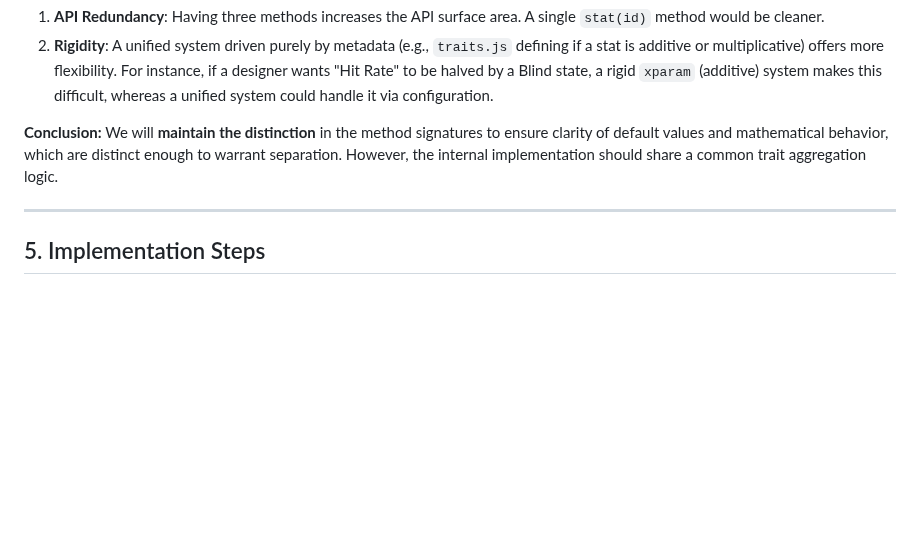
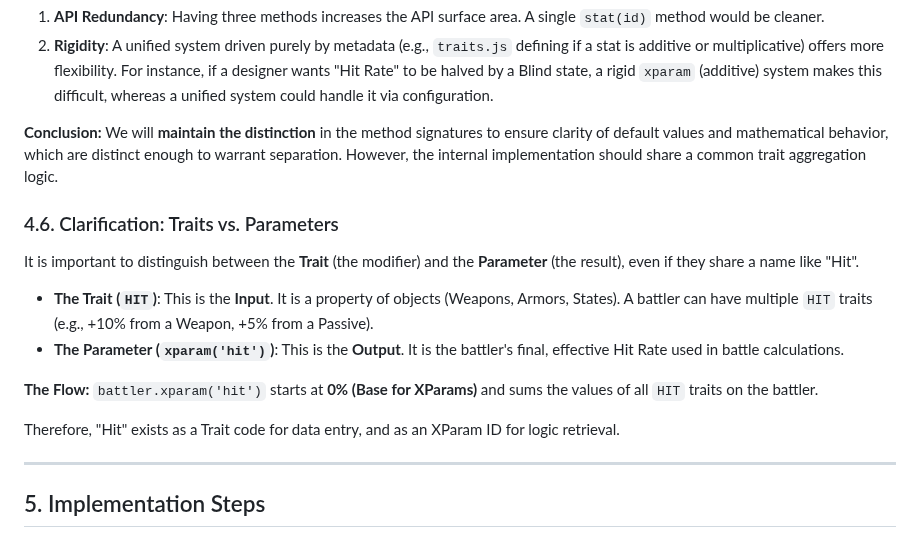
Before and after one commit to JosephSerUSP/Stillnight-Win3.1, a Markdown page: ARCHITECTURE_PROPOSAL.md, the part around the change. GitHub-like rendering; blank space fills up the shorter version.

```diff
--- a/ARCHITECTURE_PROPOSAL.md
+++ b/ARCHITECTURE_PROPOSAL.md
@@ -115,6 +115,17 @@ The distinction between `param` (Base Parameters), `xparam` (Ex-Parameters), and
 **Conclusion:**
 We will **maintain the distinction** in the method signatures to ensure clarity of default values and mathematical behavior, which are distinct enough to warrant separation. However, the internal implementation should share a common trait aggregation logic.
 
+### 4.6. Clarification: Traits vs. Parameters
+It is important to distinguish between the **Trait** (the modifier) and the **Parameter** (the result), even if they share a name like "Hit".
+
+*   **The Trait (`HIT`)**: This is the **Input**. It is a property of objects (Weapons, Armors, States). A battler can have multiple `HIT` traits (e.g., +10% from a Weapon, +5% from a Passive).
+*   **The Parameter (`xparam('hit')`)**: This is the **Output**. It is the battler's final, effective Hit Rate used in battle calculations.
+
+**The Flow:**
+`battler.xparam('hit')` starts at **0% (Base for XParams)** and sums the values of all `HIT` traits on the battler.
+
+Therefore, "Hit" exists as a Trait code for data entry, and as an XParam ID for logic retrieval.
+
 ---
 
 ## 5. Implementation Steps
```
